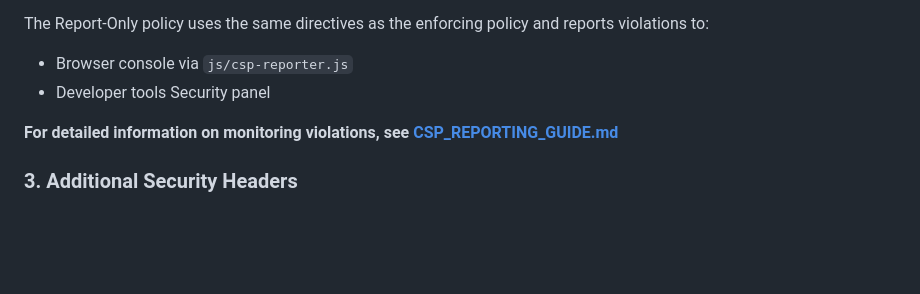
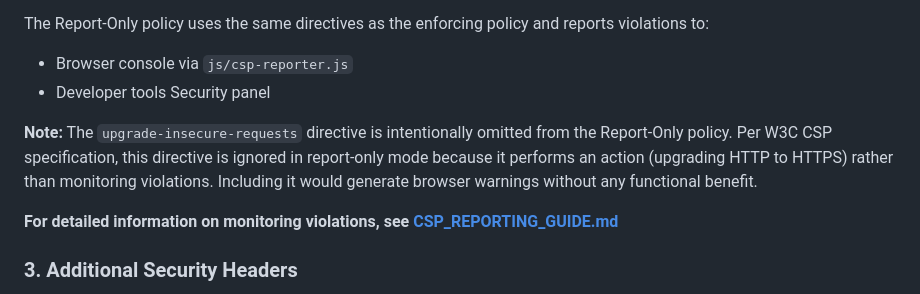
Before and after one commit to JoaoClaudiano/modelotrabalhista, a Markdown page: docs/CSP_DOCUMENTATION.md, the part around one of its changes. GitHub-like rendering; blank space fills up the shorter version.

Commit message:
Remove upgrade-insecure-requests from CSP Report-Only documentation
Co-authored-by: JoaoClaudiano <46274604+JoaoClaudiano@users.noreply.github.com>

```diff
--- a/docs/CSP_DOCUMENTATION.md
+++ b/docs/CSP_DOCUMENTATION.md
@@ -64,6 +64,8 @@ The Report-Only policy uses the same directives as the enforcing policy and repo
 - Browser console via `js/csp-reporter.js`
 - Developer tools Security panel
 
+**Note:** The `upgrade-insecure-requests` directive is intentionally omitted from the Report-Only policy. Per W3C CSP specification, this directive is ignored in report-only mode because it performs an action (upgrading HTTP to HTTPS) rather than monitoring violations. Including it would generate browser warnings without any functional benefit.
+
 **For detailed information on monitoring violations, see [CSP_REPORTING_GUIDE.md](CSP_REPORTING_GUIDE.md)**
 
 ### 3. Additional Security Headers
```
Also changed, not shown: other parts of docs/CSP_DOCUMENTATION.md (+1 -1 lines), docs/CSP_REPORT_ONLY_SUMMARY.md (+1 -1 lines).
